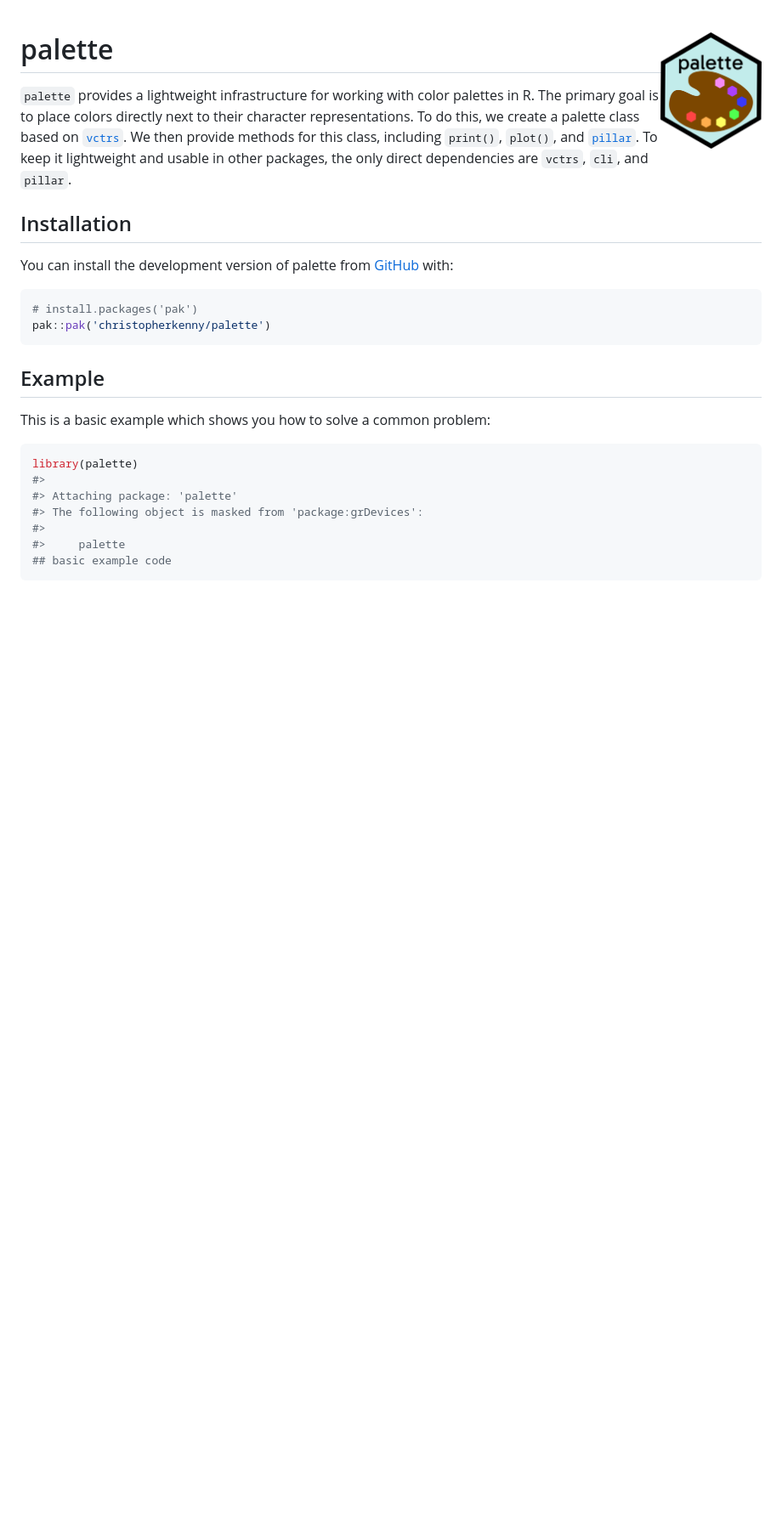
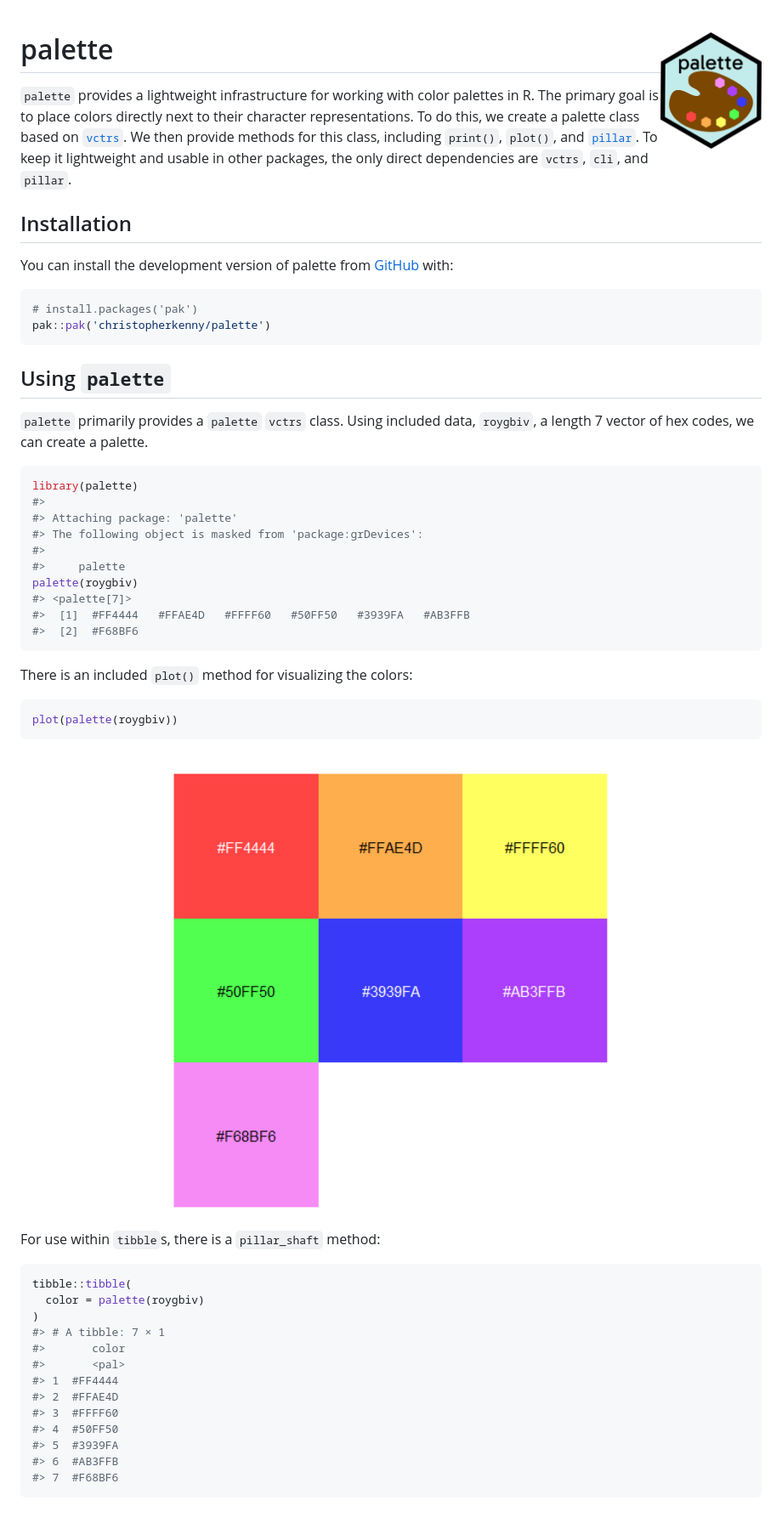
Before and after one commit to christopherkenny/palette, a Markdown page: README.md, the part around the change. Shown: that part at 85% size. Drawn GitHub-style; pictures changed too: man/figures/README-plot-1.png (added); blank space fills up the shorter version.

````diff
--- a/README.md
+++ b/README.md
@@ -25,9 +25,11 @@ You can install the development version of palette from
 pak::pak('christopherkenny/palette')
 ```
 
-## Example
+## Using `palette`
 
-This is a basic example which shows you how to solve a common problem:
+`palette` primarily provides a `palette` `vctrs` class. Using included
+data, `roygbiv`, a length 7 vector of hex codes, we can create a
+palette.
 
 ``` r
 library(palette)
@@ -36,5 +38,34 @@ library(palette)
 #> The following object is masked from 'package:grDevices':
 #>
 #>     palette
-## basic example code
+palette(roygbiv)
+#> <palette[7]>
+#>  [1]  #FF4444   #FFAE4D   #FFFF60   #50FF50   #3939FA   #AB3FFB
+#>  [2]  #F68BF6
 ```
+
+There is an included `plot()` method for visualizing the colors:
+
+``` r
+plot(palette(roygbiv))
+```
+
+<img src="man/figures/README-plot-1.png" width="100%" />
+
+For use within `tibble`s, there is a `pillar_shaft` method:
+
+``` r
+tibble::tibble(
+  color = palette(roygbiv)
+)
+#> # A tibble: 7 × 1
+#>       color
+#>       <pal>
+#> 1  #FF4444
+#> 2  #FFAE4D
+#> 3  #FFFF60
+#> 4  #50FF50
+#> 5  #3939FA
+#> 6  #AB3FFB
+#> 7  #F68BF6
+```
````
Also changed, not shown: 1 other file.
